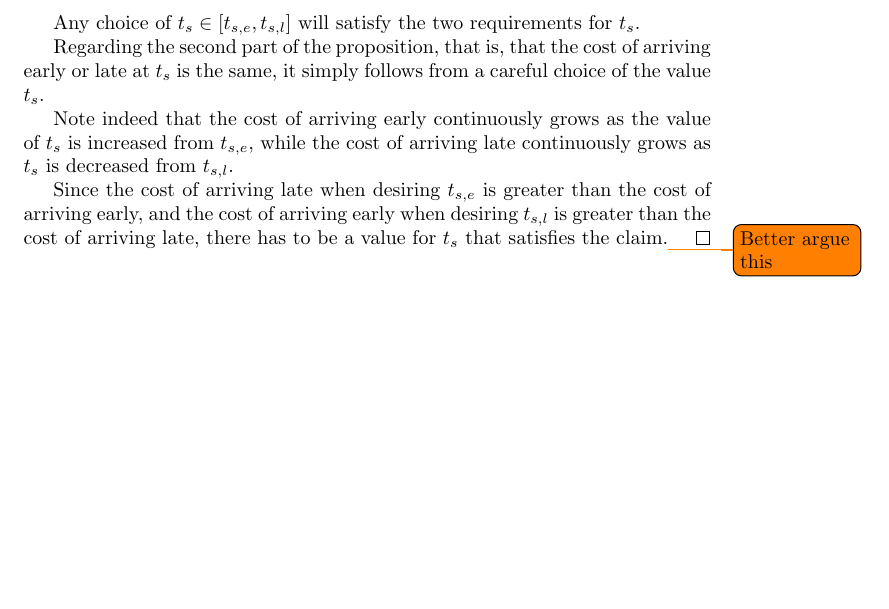
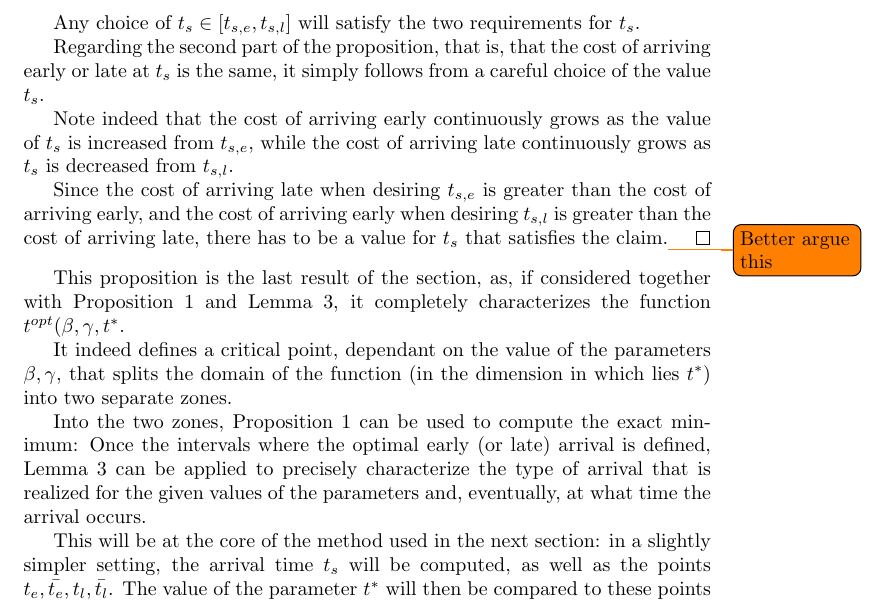
Before and after one commit to Piripuz/inverting-departure-paper, a LaTeX document (main.tex, which reads Sections/Theory.tex): part of page 14 of 14, cut so that both start at the same text, the shorter picture padded with empty space. Compiled offline with pdfLaTeX.

Commit message:
Comments to sum up last prop

```diff
--- a/Sections/Theory.tex
+++ b/Sections/Theory.tex
@@ -733,6 +733,24 @@ and after which the arrivals can only be late or on-time:
   there has to be a value for \(t_s\) that satisfies the claim.\todo{Better argue this}
 \end{proof}
 
+This proposition is the last result of the section,
+as, if considered together with Proposition~\ref{prop:into-early-late} and Lemma~\ref{lemma:where-no-ot},
+it completely characterizes the function \(t^{opt}(\beta, \gamma, t^*\).
+
+It indeed defines a critical point,
+dependant on the value of the parameters \(\beta, \gamma\),
+that splits the domain of the function (in the dimension in which lies \(t^*\))
+into two separate zones.
+
+Into the two zones, Proposition~\ref{prop:into-early-late} can be used to compute the exact minimum:
+Once the intervals where the optimal early (or late) arrival is defined,
+Lemma~\ref{lemma:where-no-ot} can be applied to precisely characterize the type of arrival that is realized for the given values of the parameters and,
+eventually, at what time the arrival occurs.
+
+This will be at the core of the method used in the next section:
+in a slightly simpler setting, the arrival time \(t_s\) will be computed,
+as well as the points \(t_e, \bar{t_e}, t_l, \bar{t_l}\).
+The value of the parameter \(t^*\) will then be compared to these points
 
 %%% Local Variables:
 %%% mode: LaTeX
```
